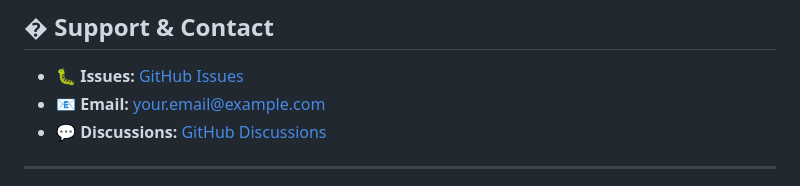
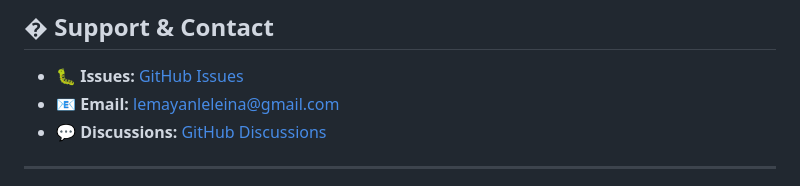
Before and after one commit to lemayan/School-Inventory-Management-System, a Markdown page: README.md, the part around the change. Drawn GitHub-style.

Commit message:
contact email update

```diff
--- a/README.md
+++ b/README.md
@@ -265,7 +265,7 @@ This project is licensed under the **MIT License** - see the [LICENSE](LICENSE)
 ## � **Support & Contact**
 
 - 🐛 **Issues:** [GitHub Issues](https://github.com/yourusername/Full-Stack-School-Inventory-Management-System/issues)
-- 📧 **Email:** your.email@example.com
+- 📧 **Email:** lemayanleleina@gmail.com
 - 💬 **Discussions:** [GitHub Discussions](https://github.com/yourusername/Full-Stack-School-Inventory-Management-System/discussions)
 
 ---
```
